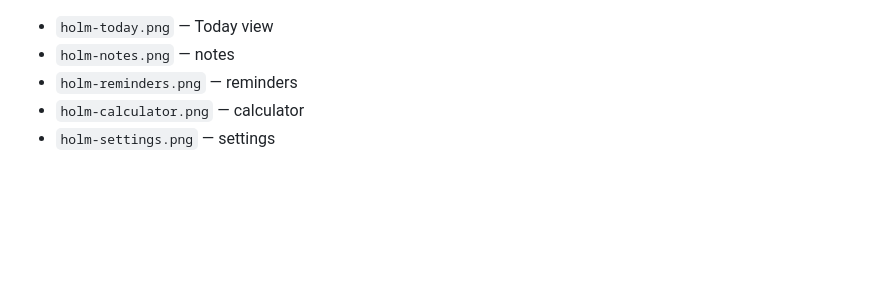
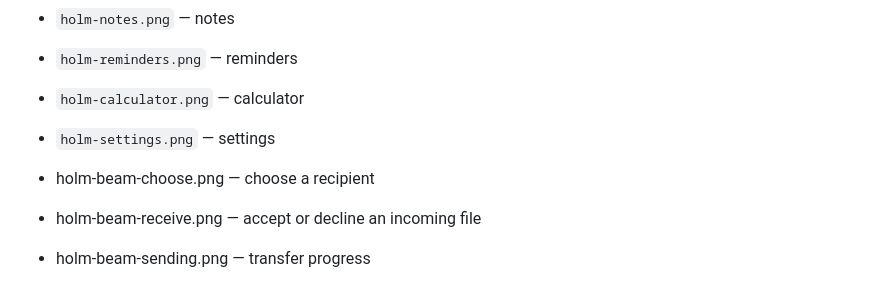
Before and after one commit to ademerci/Holm, a Markdown page: store/screenshots/README.md, the part around the change. GitHub-like rendering; blank space fills up the shorter version.

Commit message:
Add Beam Store screenshots
Co-authored-by: Codex <codex@openai.com>

```diff
--- a/store/screenshots/README.md
+++ b/store/screenshots/README.md
@@ -7,3 +7,7 @@ These PNGs were rendered with Holm's built-in demo snapshot mode from version 1.
 - `holm-reminders.png` — reminders
 - `holm-calculator.png` — calculator
 - `holm-settings.png` — settings
+
+- holm-beam-choose.png — choose a recipient
+- holm-beam-receive.png — accept or decline an incoming file
+- holm-beam-sending.png — transfer progress
```
Also changed, not shown: store/screenshots/holm-beam-choose.png (added), store/screenshots/holm-beam-receive.png (added), store/screenshots/holm-beam-sending.png (added), 1 other file.
